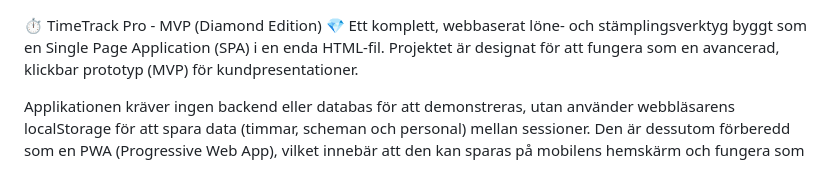
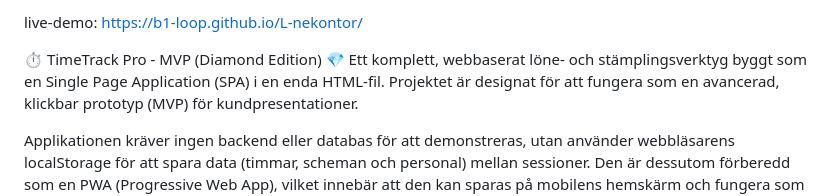
Before and after one commit to b1-loop/SalaryHelper, a Markdown page: README.md, the part around the change. GitHub-like rendering.

```diff
--- a/README.md
+++ b/README.md
@@ -1,3 +1,5 @@
+live-demo: https://b1-loop.github.io/L-nekontor/
+
 ⏱️ TimeTrack Pro - MVP (Diamond Edition) 💎
 Ett komplett, webbaserat löne- och stämplingsverktyg byggt som en Single Page Application (SPA) i en enda HTML-fil. Projektet är designat för att fungera som en avancerad, klickbar prototyp (MVP) för kundpresentationer.
 
```
